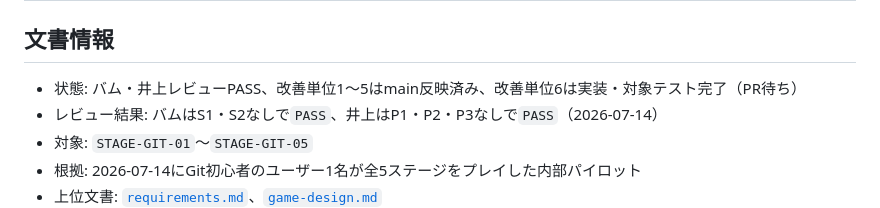
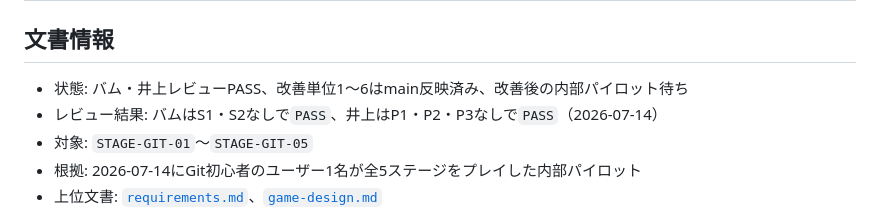
Before and after one commit to yuya-dev-dev/developer-dungeon, a Markdown page: docs/phase-5-experience-improvement-plan.md, the part around the change. Rendered like a GitHub page.

```diff
--- a/docs/phase-5-experience-improvement-plan.md
+++ b/docs/phase-5-experience-improvement-plan.md
@@ -2,7 +2,7 @@
 
 ## 文書情報
 
-- 状態: バム・井上レビューPASS、改善単位1〜5はmain反映済み、改善単位6は実装・対象テスト完了（PR待ち）
+- 状態: バム・井上レビューPASS、改善単位1〜6はmain反映済み、改善後の内部パイロット待ち
 - レビュー結果: バムはS1・S2なしで`PASS`、井上はP1・P2・P3なしで`PASS`（2026-07-14）
 - 対象: `STAGE-GIT-01`〜`STAGE-GIT-05`
 - 根拠: 2026-07-14にGit初心者のユーザー1名が全5ステージをプレイした内部パイロット
```
Also changed, not shown: roadmap.md (+5 -5 lines).
